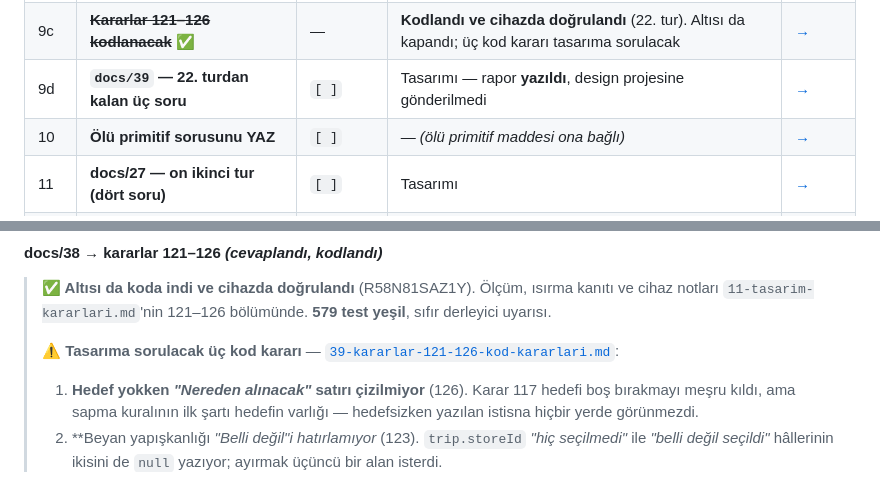
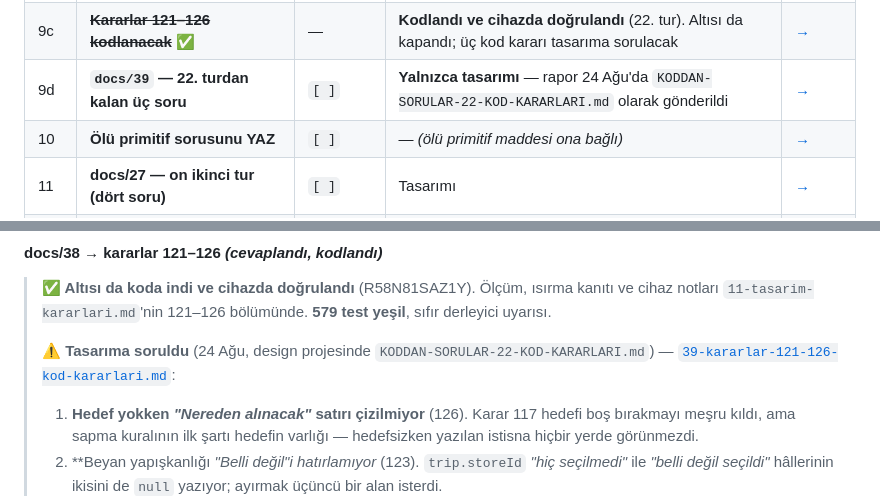
Before and after one commit to BcanGRG/Neydi, a Markdown page: docs/ROADMAP.md, 2 parts joined by grey strips. GitHub-like rendering.

Commit message:
[docs] Send the round-22 code decisions to design
`docs/39` is now in the design project as
`KODDAN-SORULAR-22-KOD-KARARLARI.md` and read back byte-for-byte.

Numbering follows the docs/ sequence rather than the uploaded files:
docs/37 was sent as 20, docs/38 was 21 but never uploaded as a file
(design answered it anyway), so this report is 22.

```diff
--- a/docs/ROADMAP.md
+++ b/docs/ROADMAP.md
@@ -51,7 +51,7 @@ buradaki her satırın gerekçesi §3'te açılıyor. **Sıra = öncelik.**
 | 9 | ~~**docs/30 — markete göre tahmin**~~ ✅ | — | **Cevaplandı** (kararlar 117–119): beyan geldi, aritmetik gelmedi; karar 97 ertelenmiş kalıyor | [→](#tasarim) |
 | 9b | ~~**docs/38 — hedef market, altı açık madde**~~ ✅ | — | **Cevaplandı** — kararlar **121–126** (22. tur, 23 Ağu). Altı maddenin altısı da kapandı | [→](#d38) |
 | 9c | ~~**Kararlar 121–126 kodlanacak**~~ ✅ | — | **Kodlandı ve cihazda doğrulandı** (22. tur). Altısı da kapandı; üç kod kararı tasarıma sorulacak | [→](#d38) |
-| 9d | **`docs/39` — 22. turdan kalan üç soru** | `[ ]` | Tasarımı — rapor **yazıldı**, design projesine gönderilmedi | [→](#d38) |
+| 9d | **`docs/39` — 22. turdan kalan üç soru** | `[ ]` | **Yalnızca tasarımı** — rapor 24 Ağu'da `KODDAN-SORULAR-22-KOD-KARARLARI.md` olarak gönderildi | [→](#d38) |
 | 10 | **Ölü primitif sorusunu YAZ** | `[ ]` | — *(ölü primitif maddesi ona bağlı)* | [→](#olu-kod) |
 | 11 | **docs/27 — on ikinci tur (dört soru)** | `[ ]` | Tasarımı | [→](#tasarim) |
 | 12 | **docs/28 — on üçüncü tur (on üç soru)** | `[ ]` | Tasarımı | [→](#tasarim) |
@@ -359,7 +359,9 @@ Alışveriş modundaki satırın kendi container'ı yok; plan modunun bileşeni
 > ısırma kanıtı ve cihaz notları `11-tasarim-kararlari.md`'nin 121–126
 > bölümünde. **579 test yeşil**, sıfır derleyici uyarısı.
 >
-> ⚠ **Tasarıma sorulacak üç kod kararı** — [`39-kararlar-121-126-kod-kararlari.md`](39-kararlar-121-126-kod-kararlari.md):
+> ⚠ **Tasarıma soruldu** (24 Ağu, design projesinde
+> `KODDAN-SORULAR-22-KOD-KARARLARI.md`) —
+> [`39-kararlar-121-126-kod-kararlari.md`](39-kararlar-121-126-kod-kararlari.md):
 > 1. **Hedef yokken *"Nereden alınacak"* satırı çizilmiyor** (126). Karar 117
 >    hedefi boş bırakmayı meşru kıldı, ama sapma kuralının ilk şartı hedefin
 >    varlığı — hedefsizken yazılan istisna hiçbir yerde görünmezdi.
```
Also changed, not shown: docs/39-kararlar-121-126-kod-kararlari.md (+4 -0 lines).
